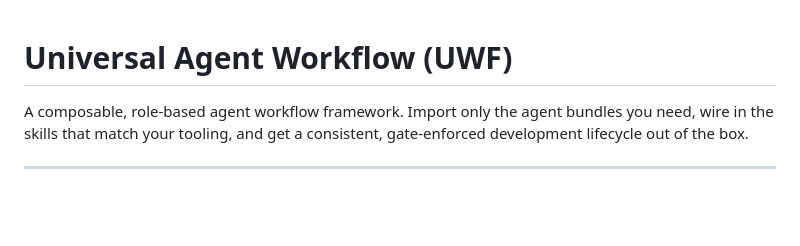
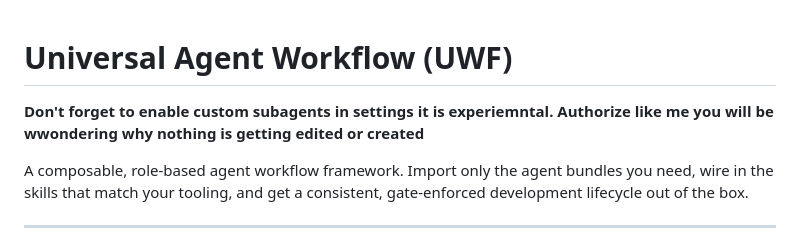
Before and after one commit to qwtj/universal-agentic-workflow, a Markdown page: README.md, the part around the change. Drawn GitHub-style; blank space fills up the shorter version.

```diff
--- a/README.md
+++ b/README.md
@@ -1,4 +1,6 @@
 # Universal Agent Workflow (UWF)
+
+**Don't forget to enable custom subagents in settings it is experiemntal. Authorize like me you will be wwondering why nothing is getting edited or created**
 
 A composable, role-based agent workflow framework. Import only the agent bundles you need, wire in the skills that match your tooling, and get a consistent, gate-enforced development lifecycle out of the box.
 
```
